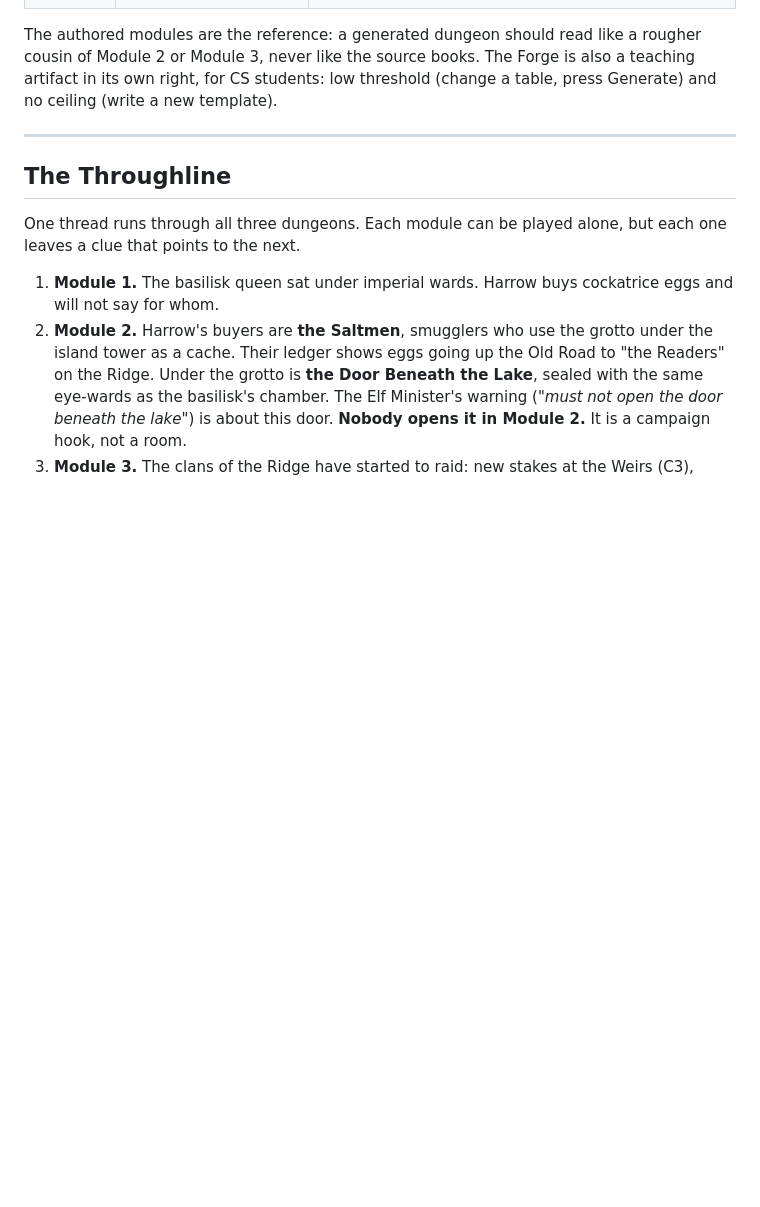
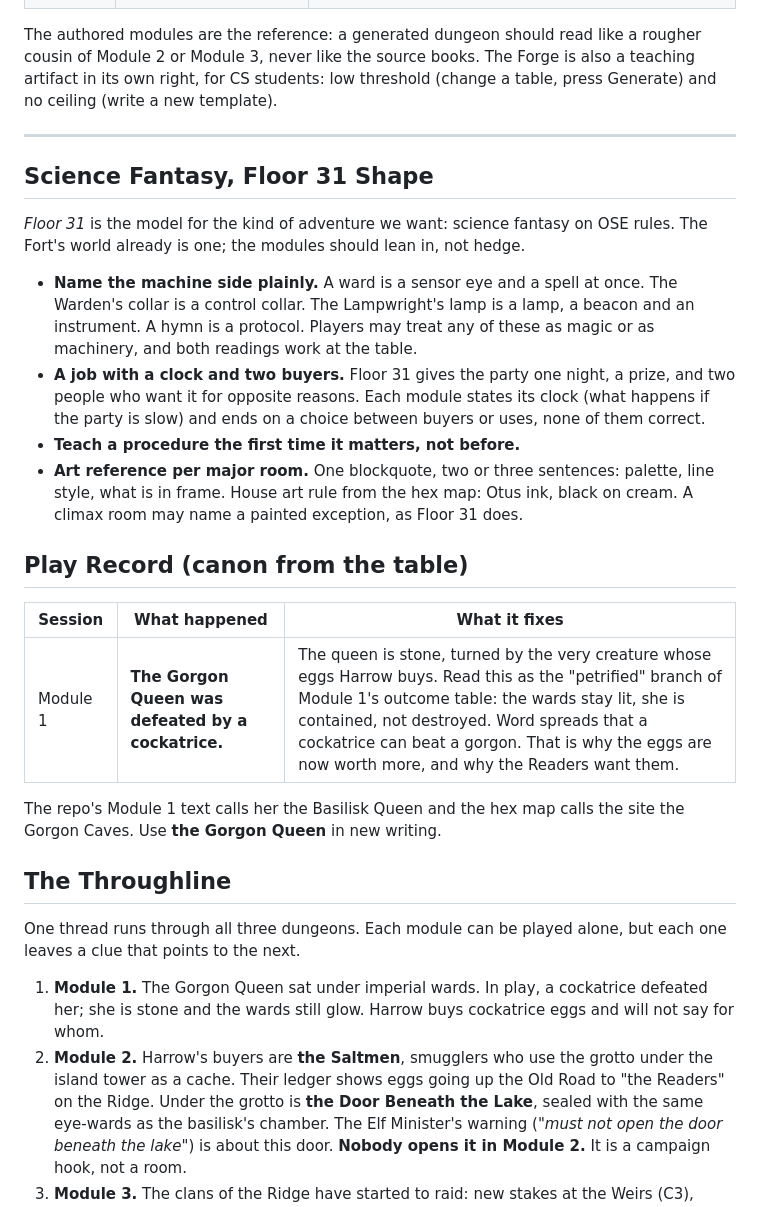
Before and after one commit to norrisaftcc/games-osr-fort-on-lake, a Markdown page: campaign/SPINE.md, the part around the change. Rendered like a GitHub page; blank space fills up the shorter version.

Commit message:
Record the Gorgon Queen's fall and set the science fantasy direction
From play: a cockatrice defeated the Gorgon Queen, so she is stone
and the wards still glow; that raises the price of eggs and gives
the Readers their motive. Floor 31 sets the shape: name the machine
side plainly, give each module a clock and two buyers, teach a
procedure when it first matters, and add an art reference per room.

Co-Authored-By: Claude Opus 5.5 <noreply@anthropic.com>
Claude-Session: https://claude.ai/code/session_019JctgMpzQnod1BZpNFxzkH

```diff
--- a/campaign/SPINE.md
+++ b/campaign/SPINE.md
@@ -141,11 +141,28 @@ The authored modules are the reference: a generated dungeon should read like a r
 
 ---
 
+## Science Fantasy, Floor 31 Shape
+
+*Floor 31* is the model for the kind of adventure we want: science fantasy on OSE rules. The Fort's world already is one; the modules should lean in, not hedge.
+
+- **Name the machine side plainly.** A ward is a sensor eye and a spell at once. The Warden's collar is a control collar. The Lampwright's lamp is a lamp, a beacon and an instrument. A hymn is a protocol. Players may treat any of these as magic or as machinery, and both readings work at the table.
+- **A job with a clock and two buyers.** Floor 31 gives the party one night, a prize, and two people who want it for opposite reasons. Each module states its clock (what happens if the party is slow) and ends on a choice between buyers or uses, none of them correct.
+- **Teach a procedure the first time it matters, not before.**
+- **Art reference per major room.** One blockquote, two or three sentences: palette, line style, what is in frame. House art rule from the hex map: Otus ink, black on cream. A climax room may name a painted exception, as Floor 31 does.
+
+## Play Record (canon from the table)
+
+| Session | What happened | What it fixes |
+|---------|---------------|---------------|
+| Module 1 | **The Gorgon Queen was defeated by a cockatrice.** | The queen is stone, turned by the very creature whose eggs Harrow buys. Read this as the "petrified" branch of Module 1's outcome table: the wards stay lit, she is contained, not destroyed. Word spreads that a cockatrice can beat a gorgon. That is why the eggs are now worth more, and why the Readers want them. |
+
+The repo's Module 1 text calls her the Basilisk Queen and the hex map calls the site the Gorgon Caves. Use **the Gorgon Queen** in new writing.
+
 ## The Throughline
 
 One thread runs through all three dungeons. Each module can be played alone, but each one leaves a clue that points to the next.
 
-1. **Module 1.** The basilisk queen sat under imperial wards. Harrow buys cockatrice eggs and will not say for whom.
+1. **Module 1.** The Gorgon Queen sat under imperial wards. In play, a cockatrice defeated her; she is stone and the wards still glow. Harrow buys cockatrice eggs and will not say for whom.
 2. **Module 2.** Harrow's buyers are **the Saltmen**, smugglers who use the grotto under the island tower as a cache. Their ledger shows eggs going up the Old Road to "the Readers" on the Ridge. Under the grotto is **the Door Beneath the Lake**, sealed with the same eye-wards as the basilisk's chamber. The Elf Minister's warning (*"must not open the door beneath the lake"*) is about this door. **Nobody opens it in Module 2.** It is a campaign hook, not a room.
 3. **Module 3.** The clans of the Ridge have started to raid: new stakes at the Weirs (C3), tracks on the Old Road (C4). The clans are paid and bullied by **the Readers of the Unwritten**, a cult that holds the Temple at the head of the ravine. Their temple holds a dark Terminal. It shows the hymns reversed. The Readers want the eggs to make stone guardians and want the door beneath the lake opened. Their map of the island is in the temple.
 
```
